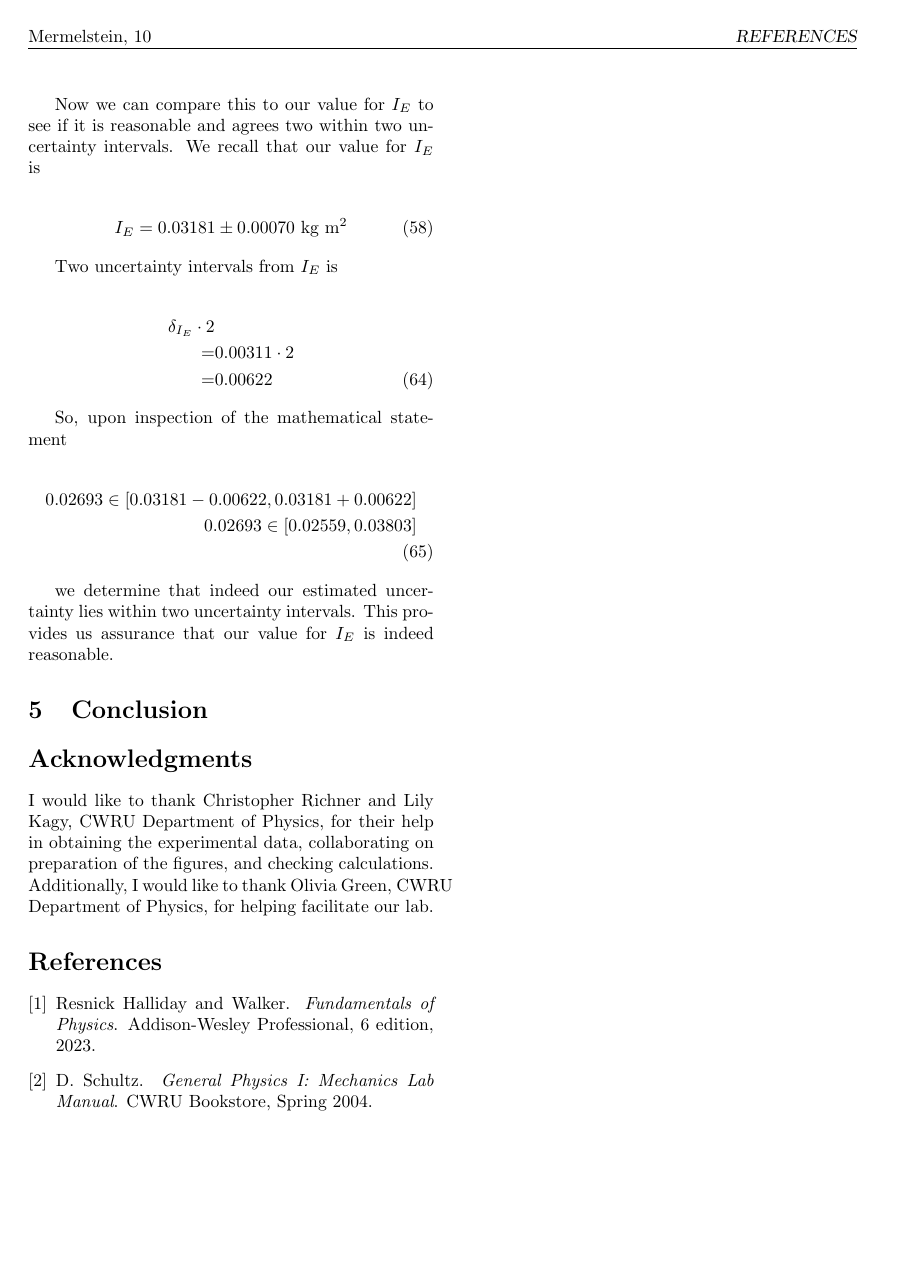
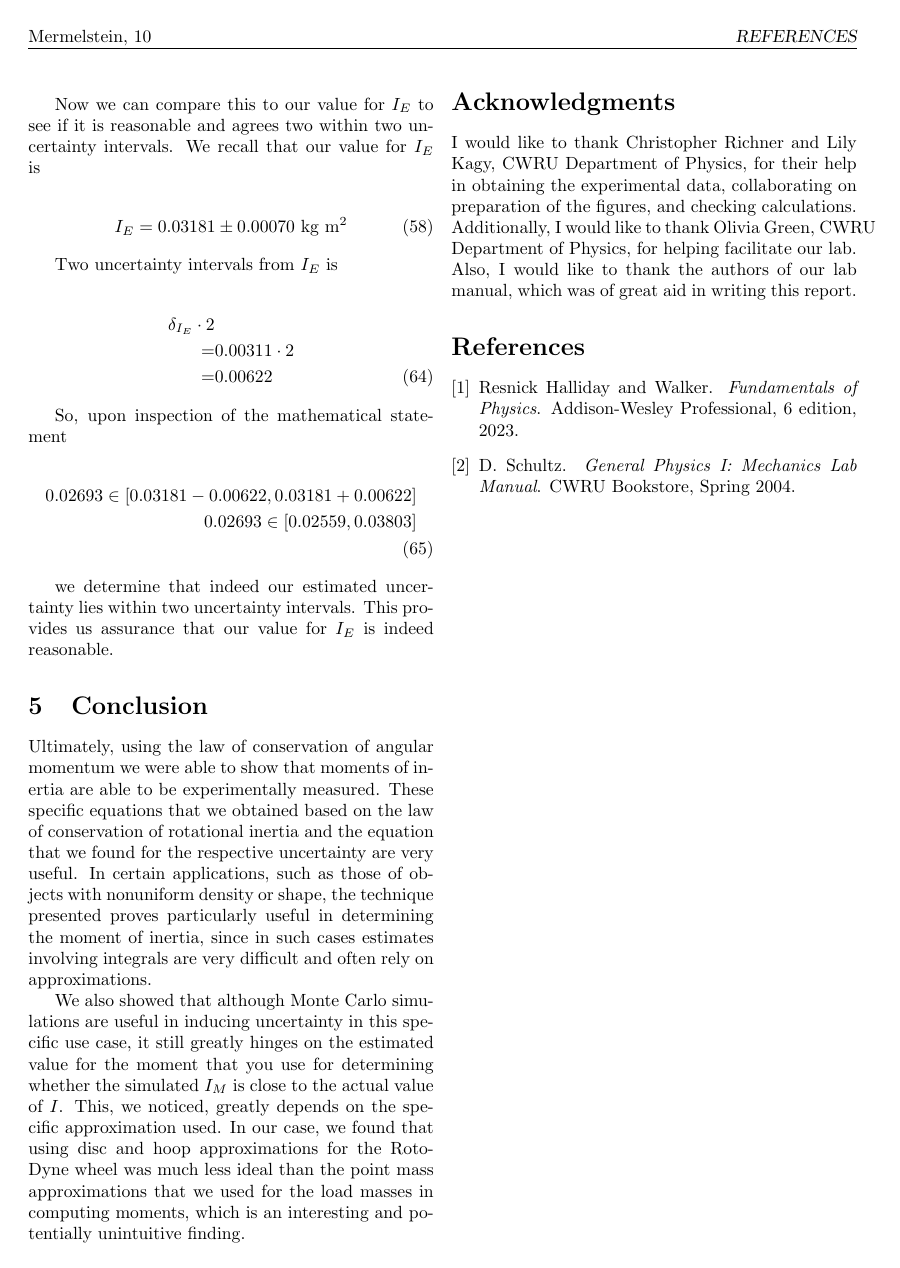
Before and after one commit to 404Wolf/PHYS123-Lab5-RKE, a LaTeX paper (report.tex): page 10 of 15. Compiled offline with pdfLaTeX.

Commit message:
Add conclusion

```diff
--- a/report.tex
+++ b/report.tex
@@ -593,8 +593,12 @@
 
 	\section{Conclusion}
 
+	Ultimately, using the law of conservation of angular momentum we were able to show that moments of inertia are able to be experimentally measured. These specific equations that we obtained based on the law of conservation of rotational inertia and the equation that we found for the respective uncertainty are very useful. In certain applications, such as those of objects with nonuniform density or shape, the technique presented proves particularly useful in determining the moment of inertia, since in such cases estimates involving integrals are very difficult and often rely on approximations.
+
+	We also showed that although Monte Carlo simulations are useful in inducing uncertainty in this specific use case, it still greatly hinges on the estimated value for the moment that you use for determining whether the simulated $I_M$ is close to the actual value of $I$. This, we noticed, greatly depends on the specific approximation used. In our case, we found that using disc and hoop approximations for the \rwheel~was much less ideal than the point mass approximations that we used for the load masses in computing moments, which is an interesting and potentially unintuitive finding.
+
 	\section*{Acknowledgments}
-	I would like to thank Christopher Richner and Lily Kagy, CWRU Department of Physics, for their help in obtaining the experimental data, collaborating on preparation of the figures, and checking calculations. Additionally, I would like to thank Olivia Green, CWRU Department of Physics, for helping facilitate our lab.
+	I would like to thank Christopher Richner and Lily Kagy, CWRU Department of Physics, for their help in obtaining the experimental data, collaborating on preparation of the figures, and checking calculations. Additionally, I would like to thank Olivia Green, CWRU Department of Physics, for helping facilitate our lab. Also, I would like to thank the authors of our lab manual, which was of great aid in writing this report.
 
 	\bibliographystyle{plain}
 	\nocite{textbook}
```
Also changed, not shown: report.pdf, report.tex (2 more changed lines).
